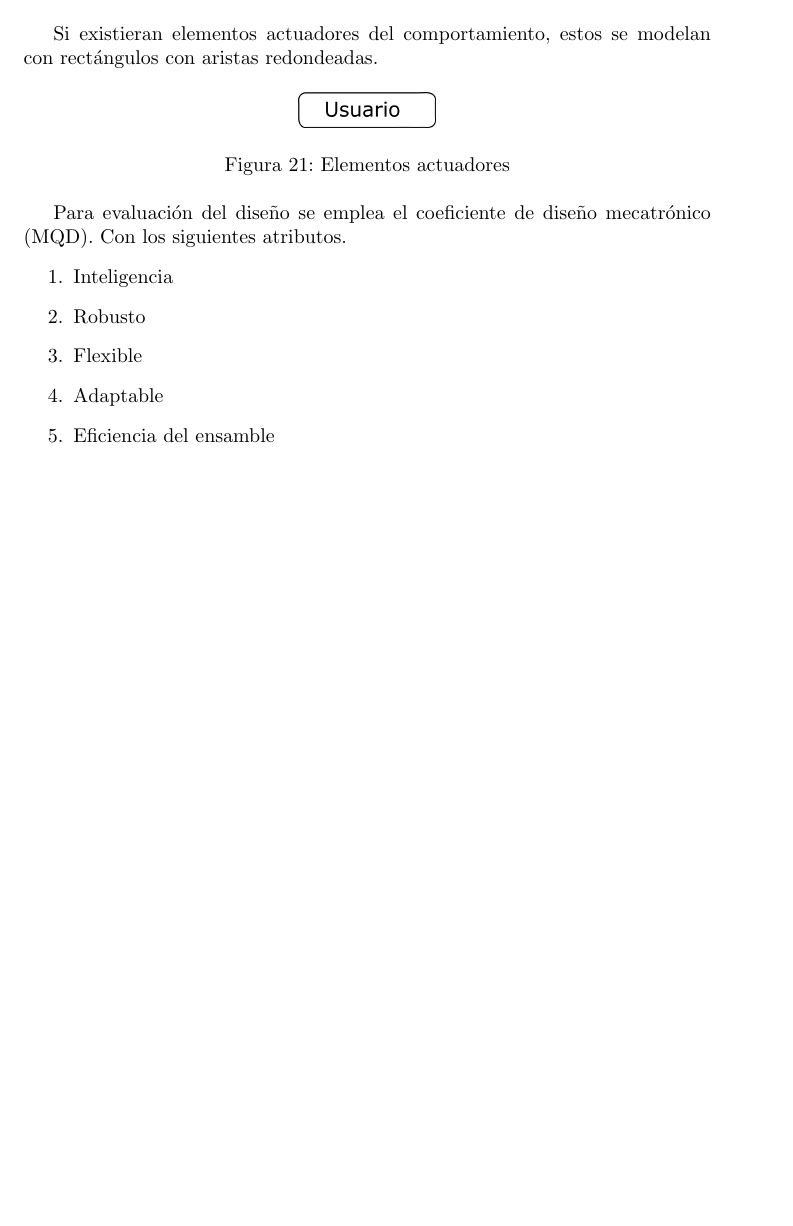
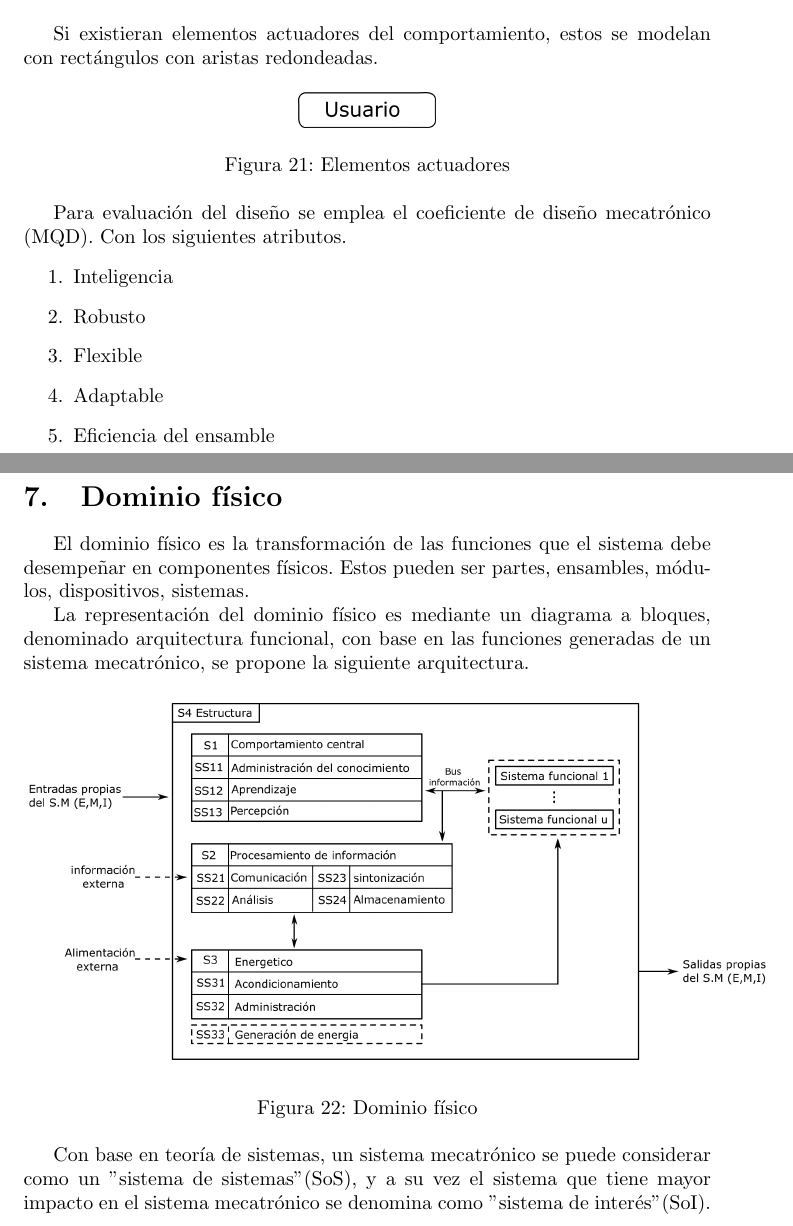
Before and after one commit to BMJIvan/IPN_UPIITA_Apuntes, a LaTeX document (Proyecto Integrador/main.tex, which reads Proyecto Integrador/Secciones/07.tex): part of page 16 of 16 before the commit and two parts of pages 16 and 17 of 18 after it, the two joined at a grey line, cut so that both start at the same text, the shorter picture padded with empty space. Compiled offline with pdfLaTeX.

Commit message:
Dominio fisico

```diff
--- /dev/null
+++ b/Proyecto Integrador/Secciones/07.tex
@@ -0,0 +1,12 @@
+\section{Dominio físico}
+El dominio físico es la transformación de las funciones que el sistema debe desempeñar en componentes físicos. Estos pueden ser partes, ensambles, módulos, dispositivos, sistemas.
+
+La representación del dominio físico es mediante un diagrama a bloques, denominado arquitectura funcional, con base en las funciones generadas de un sistema mecatrónico, se propone la siguiente arquitectura.
+
+\begin{figure}[h!]
+    \centering
+        \includegraphics[scale=0.22]{Proyecto Integrador Figuras/22 Dominio fisico.png}
+        \caption{Dominio físico}
+\end{figure}
+
+Con base en teoría de sistemas, un sistema mecatrónico se puede considerar como un "sistema de sistemas" (SoS), y a su vez el sistema que tiene mayor impacto en el sistema mecatrónico se denomina como "sistema de interés" (SoI).
```
Also changed, not shown: Proyecto Integrador/07.tex (deleted, +0 -6 lines), Proyecto Integrador/main.tex (+1 -1 lines), Proyecto Integrador/main.pdf, Proyecto Integrador/Secciones/07.tex (6 more changed lines).
